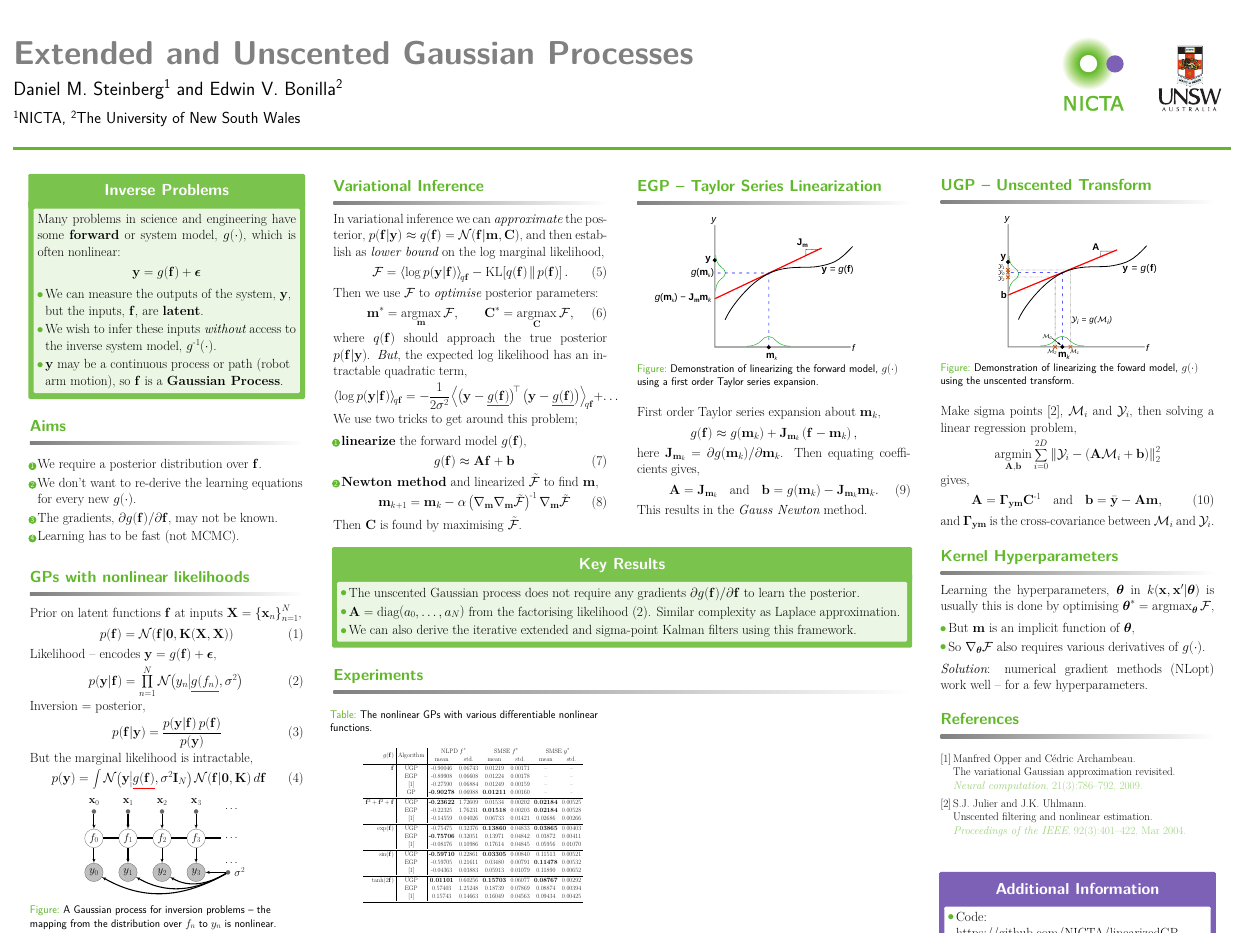
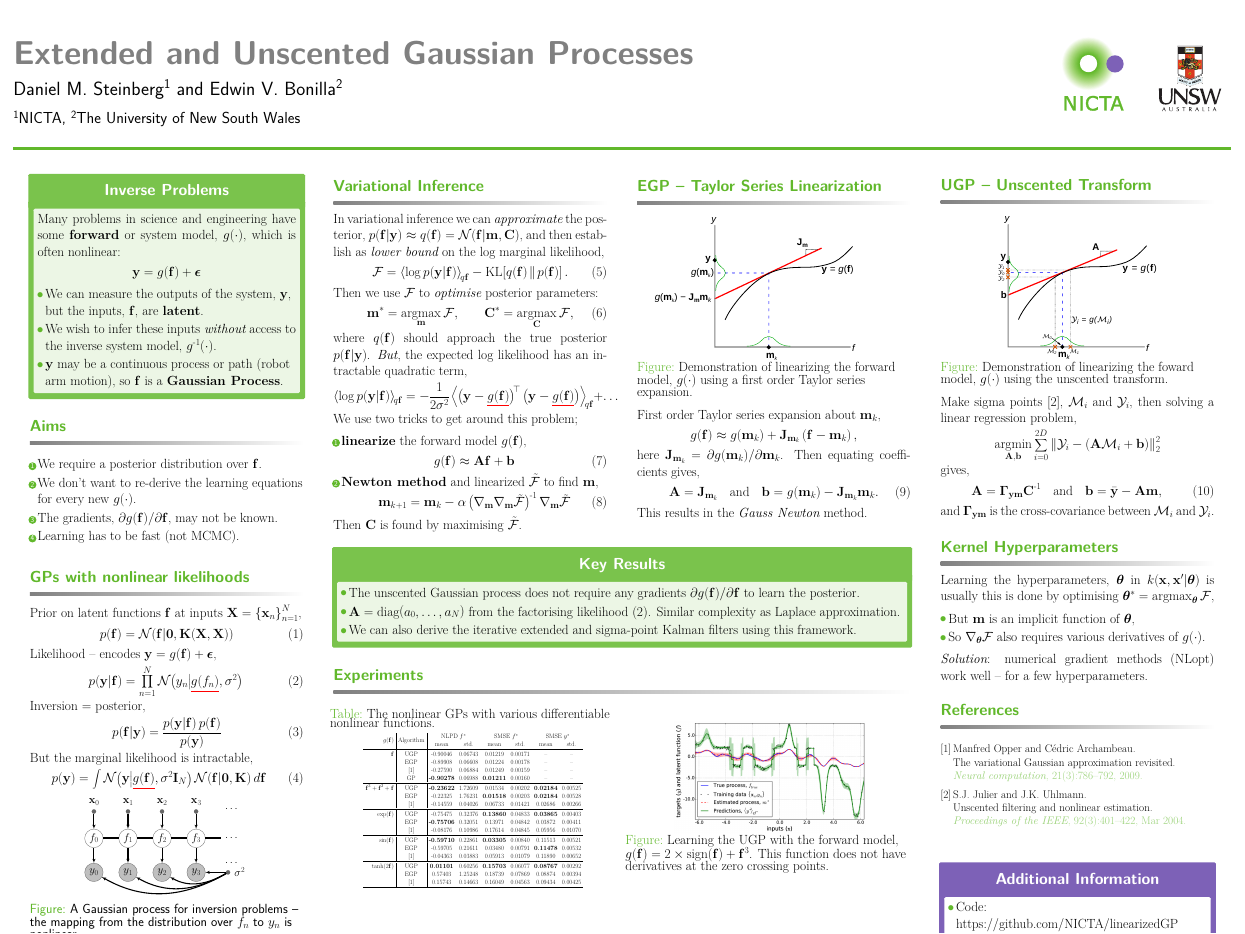
Before and after one commit to dsteinberg/nips2014poster, a LaTeX poster (nips2014lin.tex, which reads beamerthemeconfposter.sty): the whole page. Compiled offline with pdfLaTeX.

Commit message:
more content and spacing mods

```diff
--- a/beamerthemeconfposter.sty
+++ b/beamerthemeconfposter.sty
@@ -171,6 +171,7 @@
 \setbeamerfont{frametitle}{series=\bfseries}
 \setbeamerfont{frametitle}{size=\Large}
 \setbeamerfont{block body}{series=\rmfamily}
+\setbeamerfont{caption}{series=\rmfamily\footnotesize}
 
 % set some beamer theme options
 \setbeamertemplate{title page}[default][colsep=-4bp,rounded=true]
--- a/nips2014lin.tex
+++ b/nips2014lin.tex
@@ -70,6 +70,9 @@
 
 \usepackage{graphicx}  % Required for including images
 \usepackage{booktabs} % Top and bottom rules for tables
+\usepackage{setspace}
+\usepackage{caption}
+\captionsetup{font={stretch=0.5}}
 
 
 \input{notation}
@@ -400,6 +403,14 @@ This results in the \emph{Gauss Newton} method.
 \end{table}
 
 \column{0.5\twocolwid}
+
+\begin{figure}
+    \includegraphics[width=0.7\onecolwid]{fig/signdemo.png}
+    \caption[]{Learning the UGP with the forward model, $\nonlin{\lstate} =
+            2\times\text{sign}\!\brac{\lstate} + \lstate^3$. This function does
+            not have derivatives at the zero crossing points.}
+   \label{fig:sign}
+\end{figure}
 
 \end{columns}
 \end{block}
```
Also changed, not shown: nips2014lin.tex (6 more changed lines).
